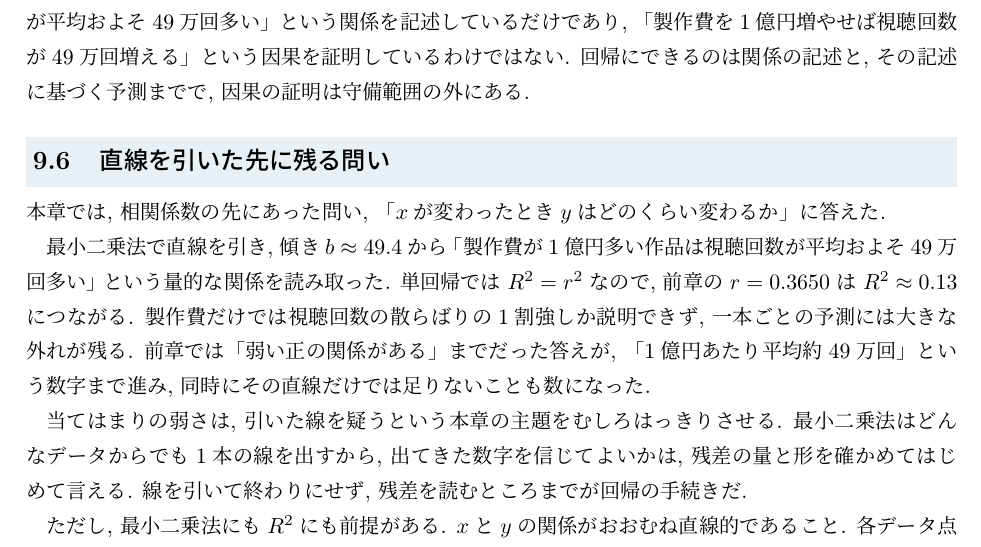
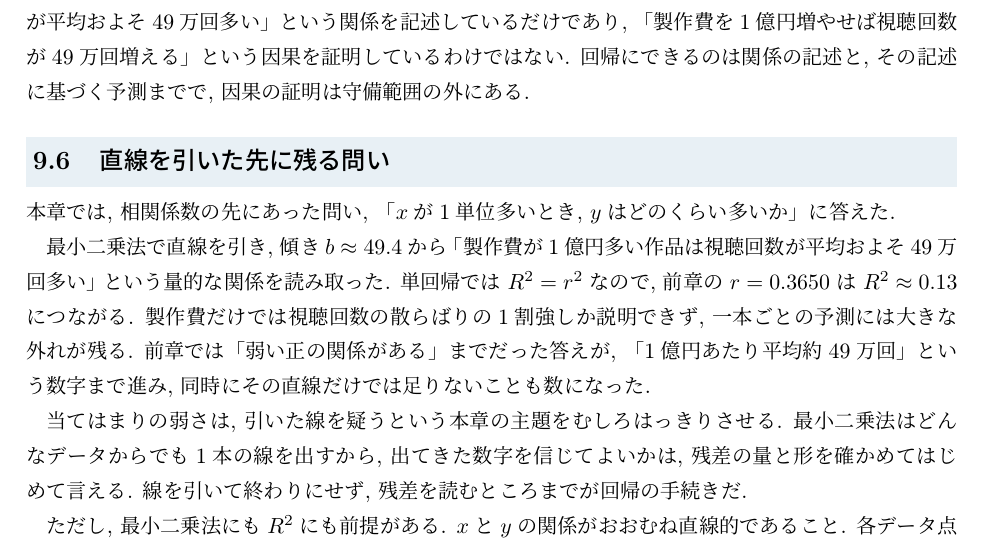
Before and after one commit to lioskM/textbook_statistics, a LaTeX document (chapters/main.tex, which reads chapters/regression.tex): part of page 84 of 93, cut so that both start at the same text. Compiled offline with pLaTeX and dvipdfmx.

Commit message:
第9章: 章末の問い再掲を関連の形に修正

```diff
--- a/chapters/regression.tex
+++ b/chapters/regression.tex
@@ -463,7 +463,7 @@ $b \approx 49.4$は「製作費が1億円多い作品は視聴回数が平均お
 
 \subsection{直線を引いた先に残る問い}
 
-本章では, 相関係数の先にあった問い, 「$x$が変わったとき$y$はどのくらい変わるか」に答えた.
+本章では, 相関係数の先にあった問い, 「$x$が1単位多いとき, $y$はどのくらい多いか」に答えた.
 
 最小二乗法で直線を引き, 傾き$b \approx 49.4$から「製作費が1億円多い作品は視聴回数が平均およそ49万回多い」という量的な関係を読み取った.
 単回帰では $R^2 = r^2$ なので, 前章の $r = 0.3650$ は $R^2 \approx 0.13$ につながる.
```
